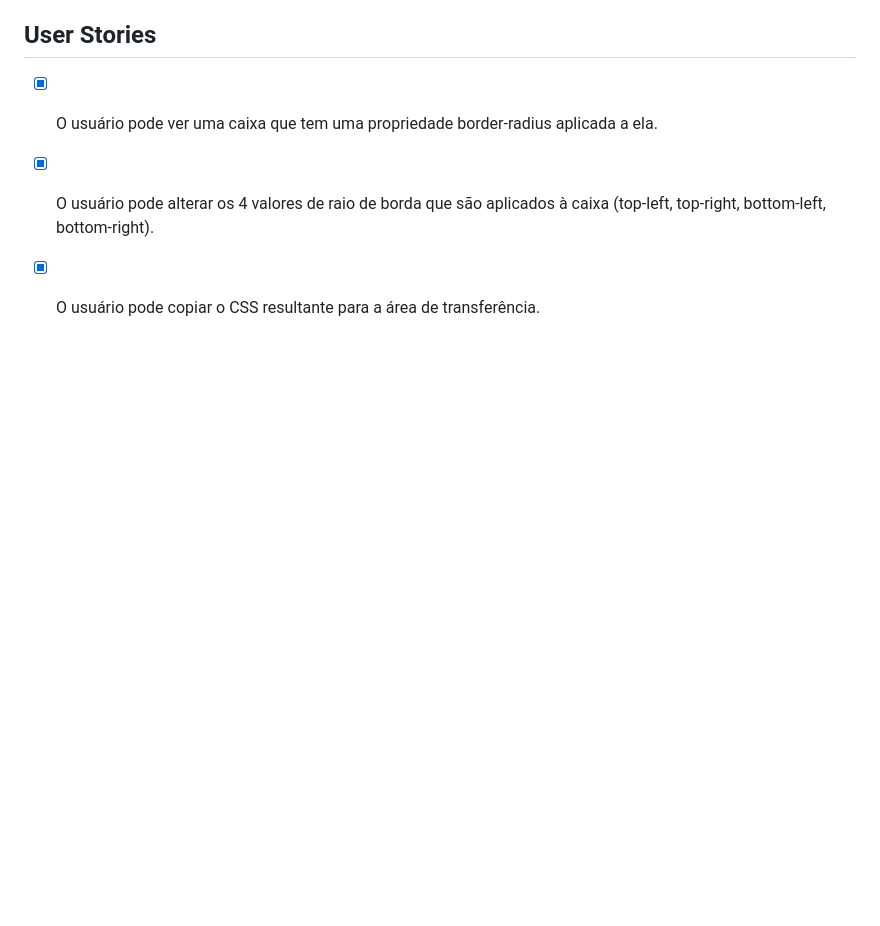
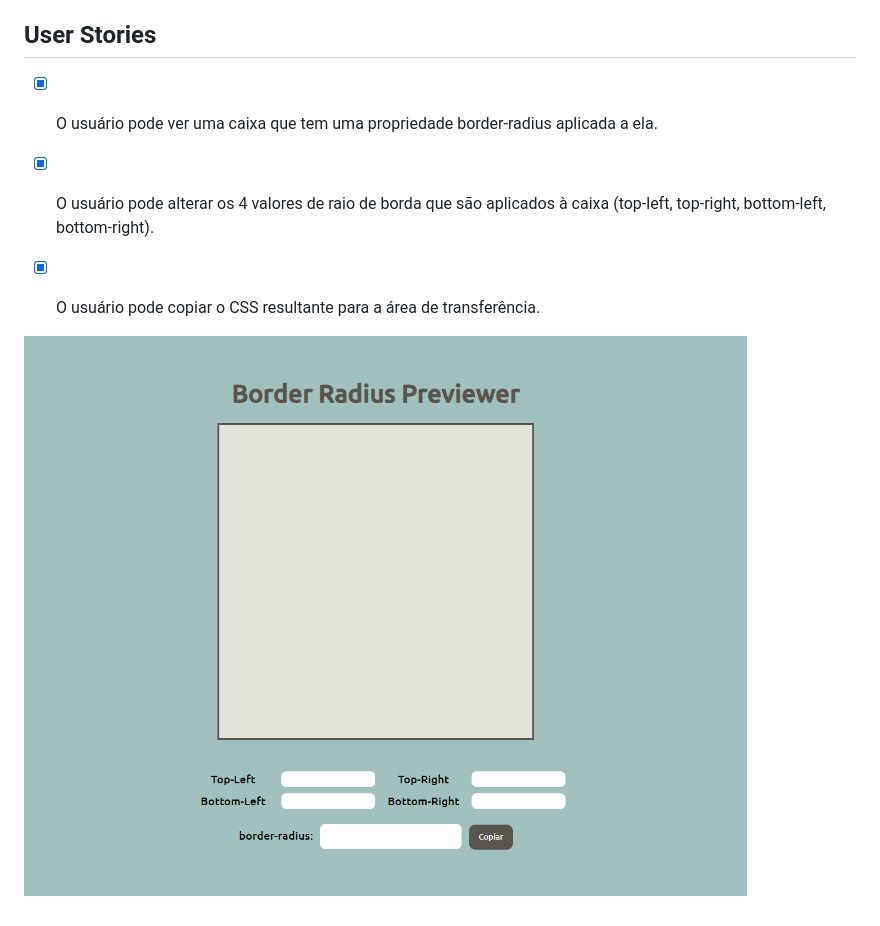
Before and after one commit to Matheus-Gondra/AppIdeas, a Markdown page: Border-Radius-Previewer/README.md, the part around the change. Drawn GitHub-style; pictures changed too: Border-Radius-Previewer/img-projeto.png (added); blank space fills up the shorter version.

Commit message:
Atualizando README.md

```diff
--- a/Border-Radius-Previewer/README.md
+++ b/Border-Radius-Previewer/README.md
@@ -8,3 +8,6 @@ A propriedade border-radius pode ter vários valores alterados. Visualize a apar
 - [x] O usuário pode ver uma caixa que tem uma propriedade border-radius aplicada a ela.
 - [x] O usuário pode alterar os 4 valores de raio de borda que são aplicados à caixa (top-left, top-right, bottom-left, bottom-right).
 - [x] O usuário pode copiar o CSS resultante para a área de transferência.
+
+
+![imagem do projeto Border Radius Previewer](./img-projeto.png)
```
